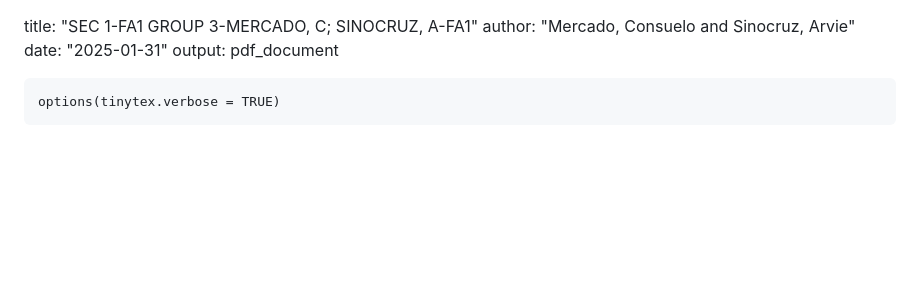
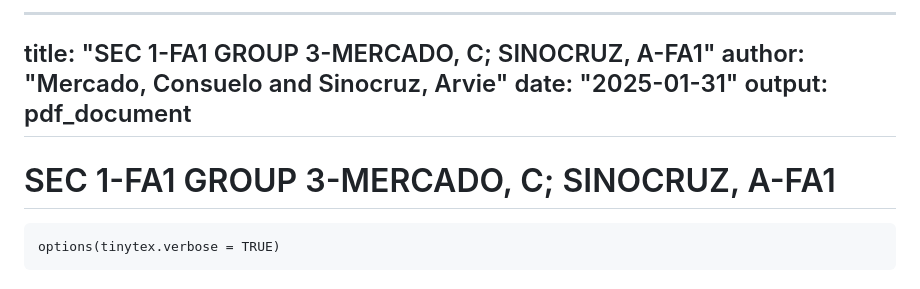
Before and after one commit to eivra-sm/APM1110, a Markdown page: Question-2.knit.md, the part around the change. GitHub-like rendering; blank space fills up the shorter version.

````diff
--- a/Question-2.knit.md
+++ b/Question-2.knit.md
@@ -1,9 +1,10 @@
-
+----
 title: "SEC 1-FA1 GROUP 3-MERCADO, C; SINOCRUZ, A-FA1"
 author: "Mercado, Consuelo and Sinocruz, Arvie"
 date: "2025-01-31"
 output: pdf_document
-
+---
+# SEC 1-FA1 GROUP 3-MERCADO, C; SINOCRUZ, A-FA1
 
 ```{r, include=FALSE}
 options(tinytex.verbose = TRUE)
````
